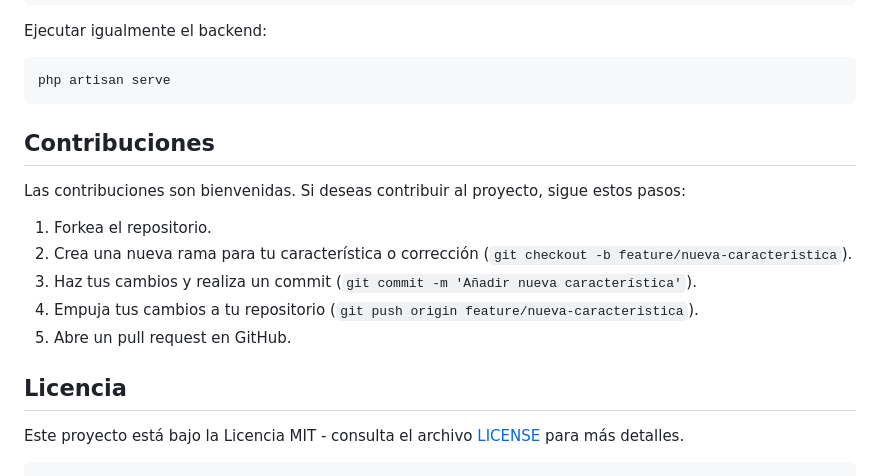
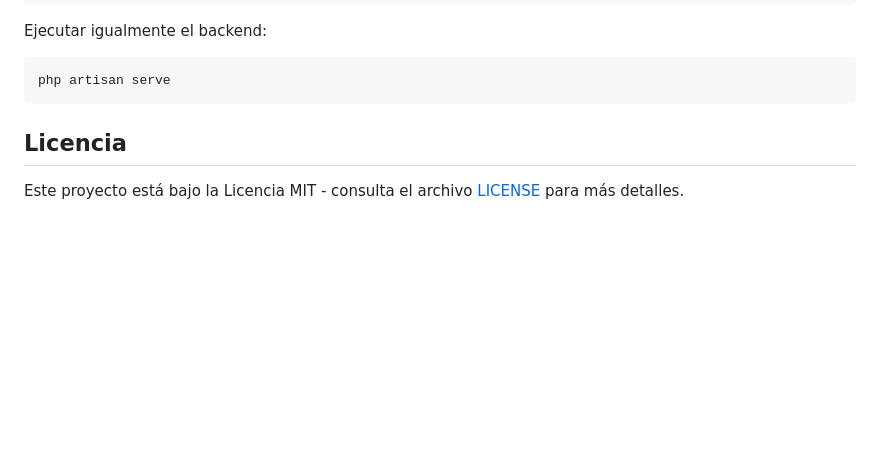
Before and after one commit to fatorresd/Login-Laravel-Vue-Tailwind, a Markdown page: README.md, the part around the change. Drawn GitHub-style; blank space fills up the shorter version.

````diff
--- a/README.md
+++ b/README.md
@@ -134,18 +134,6 @@ Ejecutar igualmente el backend:
 php artisan serve
 ```
 
-
-## Contribuciones
-
-Las contribuciones son bienvenidas. Si deseas contribuir al proyecto, sigue estos pasos:
-
-1. Forkea el repositorio.
-2. Crea una nueva rama para tu característica o corrección (`git checkout -b feature/nueva-caracteristica`).
-3. Haz tus cambios y realiza un commit (`git commit -m 'Añadir nueva característica'`).
-4. Empuja tus cambios a tu repositorio (`git push origin feature/nueva-caracteristica`).
-5. Abre un pull request en GitHub.
-
 ## Licencia
 
 Este proyecto está bajo la Licencia MIT - consulta el archivo [LICENSE](LICENSE) para más detalles.
-```
````
